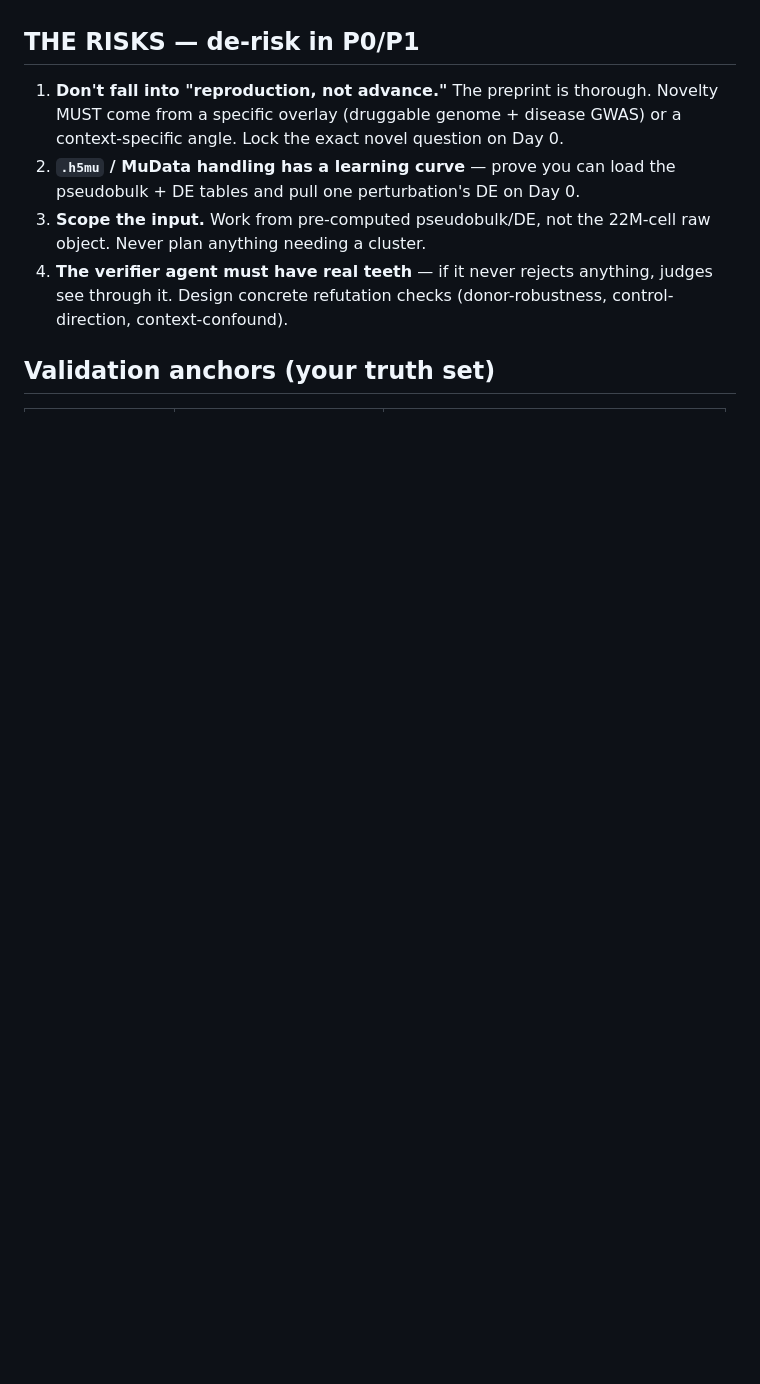
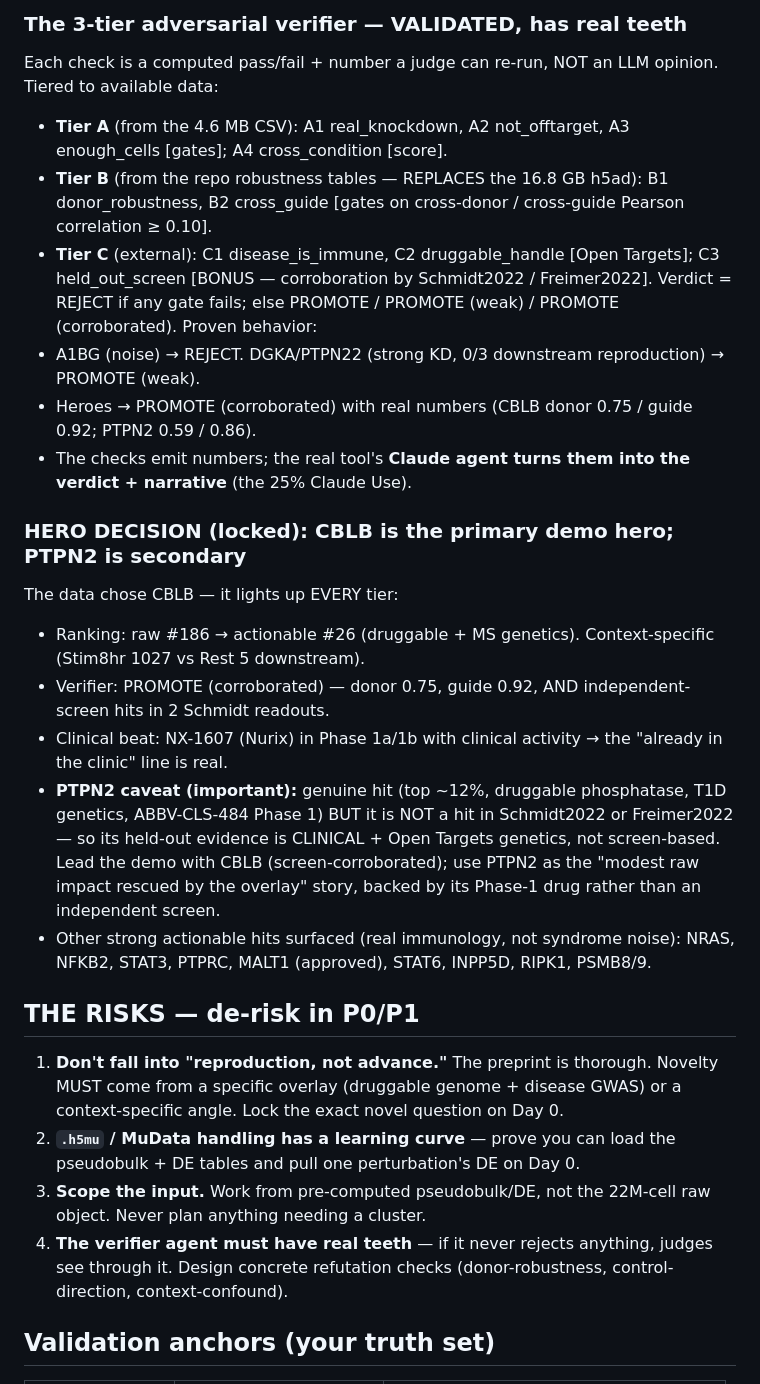
Before and after one commit to mohamedelrefaiy/Sera, a Markdown page: ARCHITECTURE.md, the part around one of its changes. Rendered like a GitHub page; blank space fills up the shorter version.

```diff
--- a/ARCHITECTURE.md
+++ b/ARCHITECTURE.md
@@ -161,3 +190,27 @@ All anchors present with sensible, strong signals (on-target effect size; effect
+### The 3-tier adversarial verifier — VALIDATED, has real teeth
+Each check is a computed pass/fail + number a judge can re-run, NOT an LLM opinion. Tiered to available data:
+- **Tier A** (from the 4.6 MB CSV): A1 real_knockdown, A2 not_offtarget, A3 enough_cells [gates];
+  A4 cross_condition [score].
+- **Tier B** (from the repo robustness tables — REPLACES the 16.8 GB h5ad): B1 donor_robustness,
+  B2 cross_guide [gates on cross-donor / cross-guide Pearson correlation ≥ 0.10].
+- **Tier C** (external): C1 disease_is_immune, C2 druggable_handle [Open Targets]; C3 held_out_screen
+  [BONUS — corroboration by Schmidt2022 / Freimer2022].
+Verdict = REJECT if any gate fails; else PROMOTE / PROMOTE (weak) / PROMOTE (corroborated). Proven behavior:
+- A1BG (noise) → REJECT. DGKA/PTPN22 (strong KD, 0/3 downstream reproduction) → PROMOTE (weak).
+- Heroes → PROMOTE (corroborated) with real numbers (CBLB donor 0.75 / guide 0.92; PTPN2 0.59 / 0.86).
+- The checks emit numbers; the real tool's **Claude agent turns them into the verdict + narrative** (the 25% Claude Use).
+
+### HERO DECISION (locked): CBLB is the primary demo hero; PTPN2 is secondary
+The data chose CBLB — it lights up EVERY tier:
+- Ranking: raw #186 → actionable #26 (druggable + MS genetics). Context-specific (Stim8hr 1027 vs Rest 5 downstream).
+- Verifier: PROMOTE (corroborated) — donor 0.75, guide 0.92, AND independent-screen hits in 2 Schmidt readouts.
+- Clinical beat: NX-1607 (Nurix) in Phase 1a/1b with clinical activity → the "already in the clinic" line is real.
+- **PTPN2 caveat (important):** genuine hit (top ~12%, druggable phosphatase, T1D genetics, ABBV-CLS-484 Phase 1)
+  BUT it is NOT a hit in Schmidt2022 or Freimer2022 — so its held-out evidence is CLINICAL + Open Targets
+  genetics, not screen-based. Lead the demo with CBLB (screen-corroborated); use PTPN2 as the "modest raw
+  impact rescued by the overlay" story, backed by its Phase-1 drug rather than an independent screen.
+- Other strong actionable hits surfaced (real immunology, not syndrome noise): NRAS, NFKB2, STAT3, PTPRC,
+  MALT1 (approved), STAT6, INPP5D, RIPK1, PSMB8/9.
 
 ## THE RISKS — de-risk in P0/P1
 1. **Don't fall into "reproduction, not advance."** The preprint is thorough. Novelty MUST come from a
```
Also changed, not shown: other parts of ARCHITECTURE.md (+35 -6 lines).
